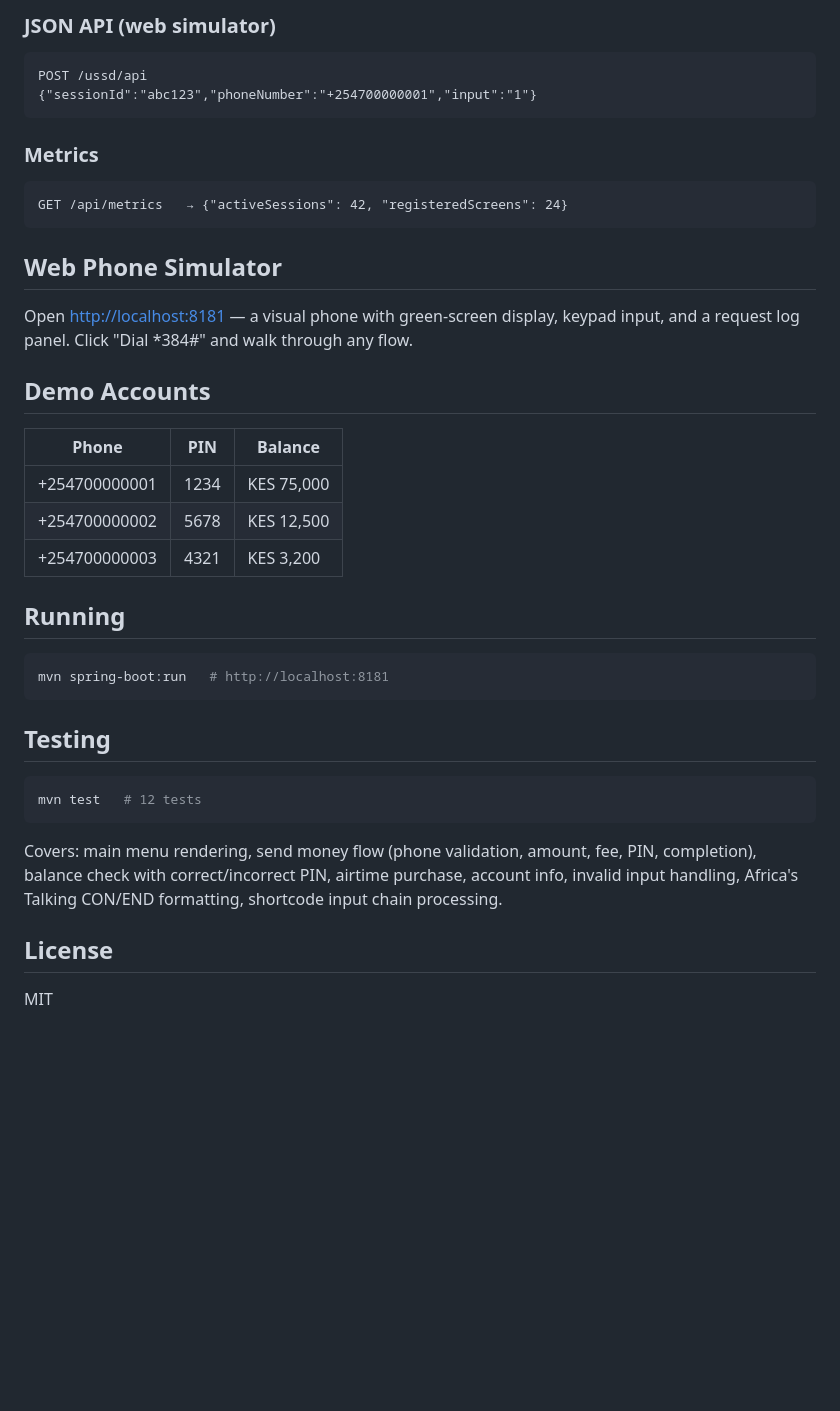
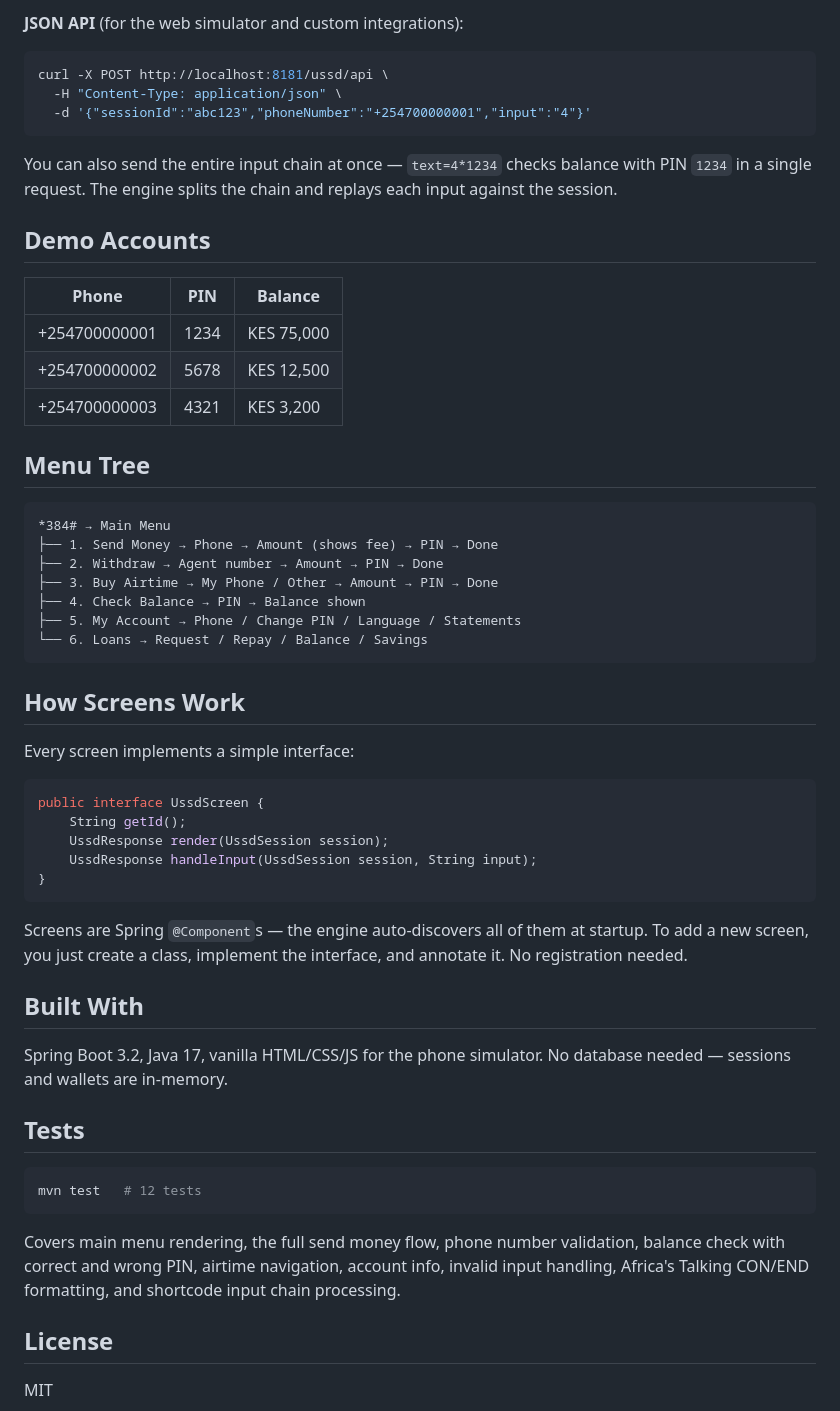
Before and after one commit to jeffgicharu/ussd-simulator, a Markdown page: README.md, the part around one of its changes. Drawn GitHub-style; blank space fills up the shorter version.

````diff
--- a/README.md
+++ b/README.md
@@ -71,20 +44,13 @@ Response: `CON Enter amount:` or `END Transaction confirmed.`
 
-### JSON API (web simulator)
+**JSON API** (for the web simulator and custom integrations):
 
-```
-POST /ussd/api
-{"sessionId":"abc123","phoneNumber":"+254700000001","input":"1"}
+```bash
+curl -X POST http://localhost:8181/ussd/api \
+  -H "Content-Type: application/json" \
+  -d '{"sessionId":"abc123","phoneNumber":"+254700000001","input":"4"}'
 ```
 
-### Metrics
-
-```
-GET /api/metrics   → {"activeSessions": 42, "registeredScreens": 24}
-```
-
-## Web Phone Simulator
-
-Open [http://localhost:8181](http://localhost:8181) — a visual phone with green-screen display, keypad input, and a request log panel. Click "Dial *384#" and walk through any flow.
+You can also send the entire input chain at once — `text=4*1234` checks balance with PIN `1234` in a single request. The engine splits the chain and replays each input against the session.
 
 ## Demo Accounts
 
@@ -94,19 +60,43 @@ Open [http://localhost:8181](http://localhost:8181) — a visual phone with gree
 | +254700000002 | 5678 | KES 12,500 |
 | +254700000003 | 4321 | KES 3,200 |
 
-## Running
+## Menu Tree
 
-```bash
-mvn spring-boot:run   # http://localhost:8181
+```
+*384# → Main Menu
+├── 1. Send Money → Phone → Amount (shows fee) → PIN → Done
+├── 2. Withdraw → Agent number → Amount → PIN → Done
+├── 3. Buy Airtime → My Phone / Other → Amount → PIN → Done
+├── 4. Check Balance → PIN → Balance shown
+├── 5. My Account → Phone / Change PIN / Language / Statements
+└── 6. Loans → Request / Repay / Balance / Savings
 ```
 
-## Testing
+## How Screens Work
+
+Every screen implements a simple interface:
+
+```java
+public interface UssdScreen {
+    String getId();
+    UssdResponse render(UssdSession session);
+    UssdResponse handleInput(UssdSession session, String input);
+}
+```
+
+Screens are Spring `@Component`s — the engine auto-discovers all of them at startup. To add a new screen, you just create a class, implement the interface, and annotate it. No registration needed.
+
+## Built With
+
+Spring Boot 3.2, Java 17, vanilla HTML/CSS/JS for the phone simulator. No database needed — sessions and wallets are in-memory.
+
+## Tests
 
 ```bash
 mvn test   # 12 tests
 ```
 
-Covers: main menu rendering, send money flow (phone validation, amount, fee, PIN, completion), balance check with correct/incorrect PIN, airtime purchase, account info, invalid input handling, Africa's Talking CON/END formatting, shortcode input chain processing.
+Covers main menu rendering, the full send money flow, phone number validation, balance check with correct and wrong PIN, airtime navigation, account info, invalid input handling, Africa's Talking CON/END formatting, and shortcode input chain processing.
 
 ## License
 
````
Also changed, not shown: other parts of README.md (+26 -53 lines).
